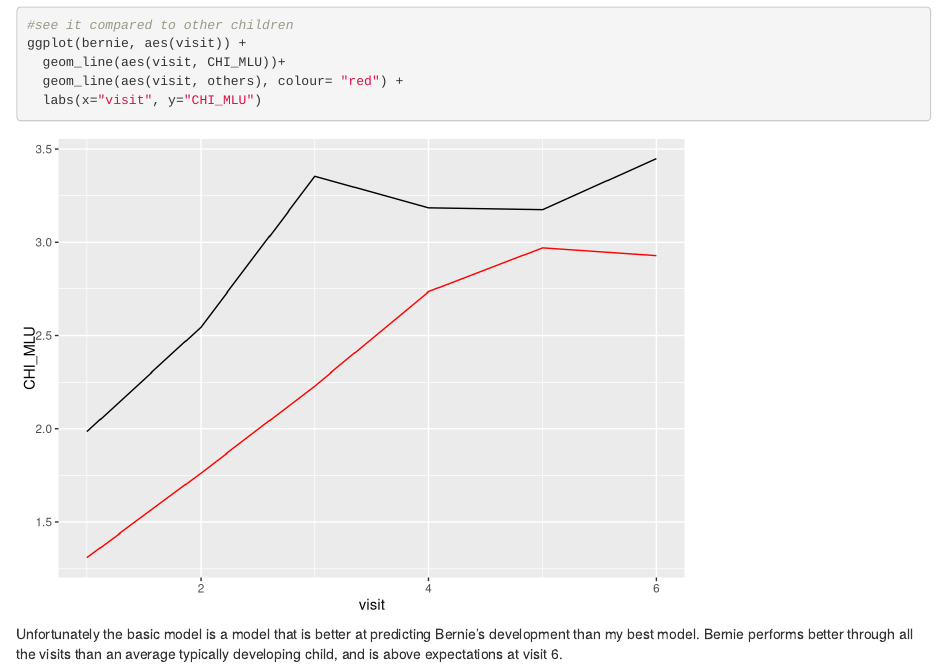
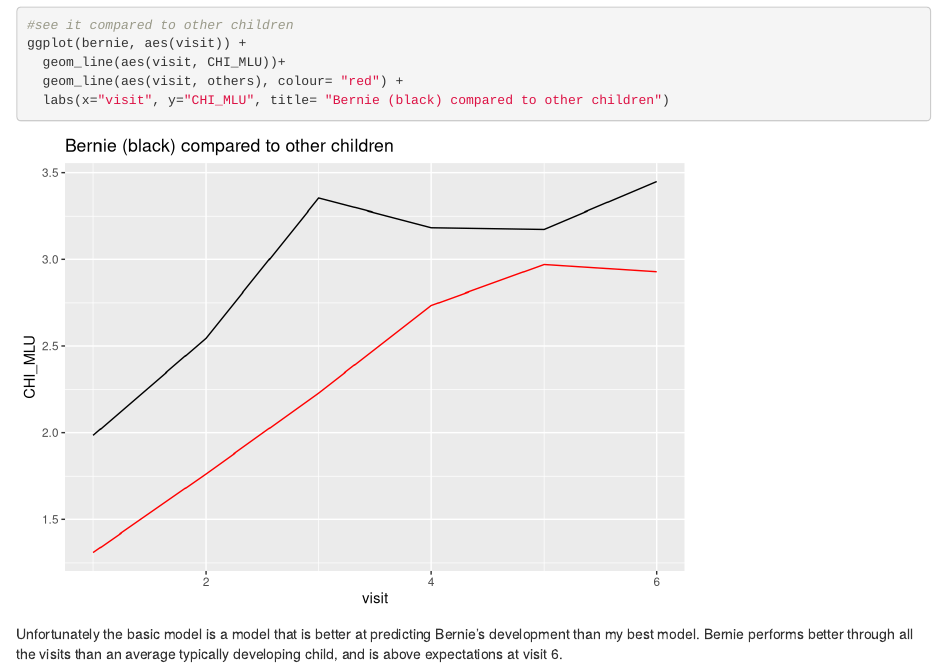
Before and after one commit to au555630/assignment1, an R Markdown document (A1_P3_LangASD_prediction.Rmd): the page in a window 1100 px wide, from 12530 px down. Rendered offline with R 4.5, knitr and Pandoc, with nearby package versions; code that draws random numbers runs with fixed seeds of ours; some code elsewhere in the file could not run offline.

Commit message:
After revision

````diff
--- a/A1_P3_LangASD_prediction.Rmd
+++ b/A1_P3_LangASD_prediction.Rmd
@@ -373,7 +373,7 @@ ggplot(bernie, aes(visit)) +
 ggplot(bernie, aes(visit)) +
   geom_line(aes(visit, CHI_MLU))+
   geom_line(aes(visit, others), colour= "red") +
-  labs(x="visit", y="CHI_MLU")
+  labs(x="visit", y="CHI_MLU", title= "Bernie (black) compared to other children")
 
 ```
 
````
